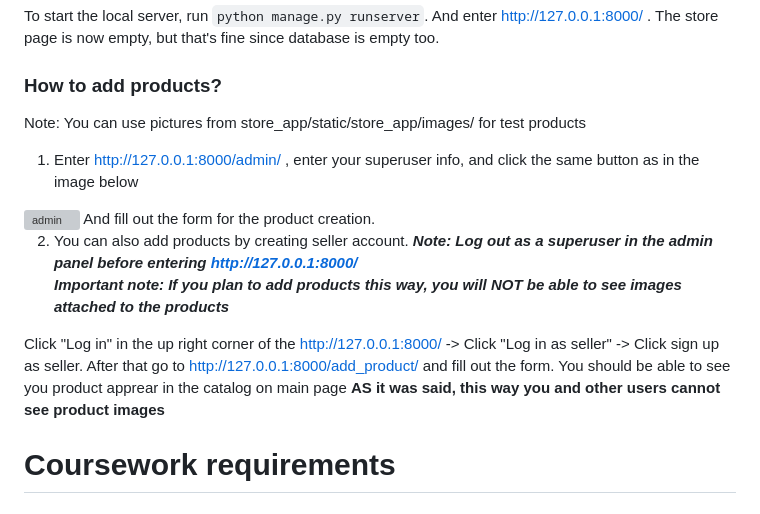
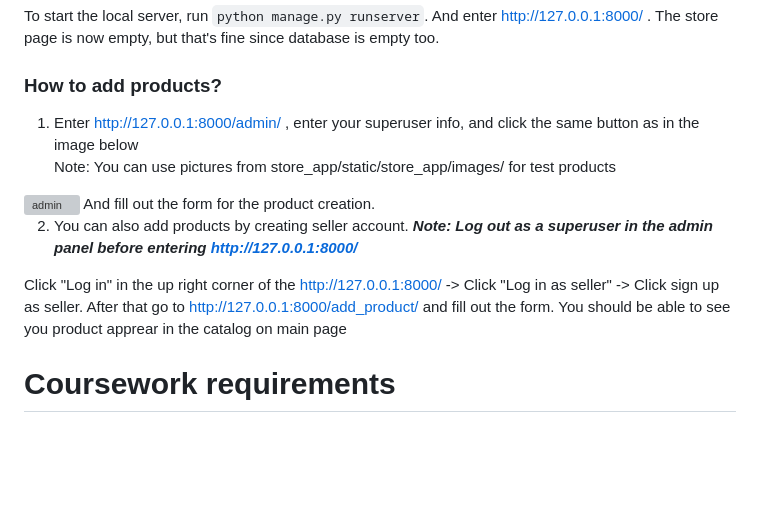
Before and after one commit to shadow2098/Shop, a Markdown page: README.md, the part around the change. Drawn GitHub-style; blank space fills up the shorter version; grey boxes are pictures that could not be loaded.

Commit message:
Update README.md
Readme updated

```diff
--- a/README.md
+++ b/README.md
@@ -12,15 +12,14 @@ Then, run `python manage.py createsuperuser`. ***Make sure to remember the info
 To start the local server, run `python manage.py runserver`. And enter http://127.0.0.1:8000/ . The store page is now empty, but that's fine since database is empty too.
 
 ### How to add products?
+1) Enter http://127.0.0.1:8000/admin/ , enter your superuser info, and click the same button as in the image below
 Note: You can use pictures from store_app/static/store_app/images/ for test products
-1) Enter http://127.0.0.1:8000/admin/ , enter your superuser info, and click the same button as in the image below
 <img width="1440" alt="admin" src="https://github.com/shadow2098/Shop/assets/93429735/21c1159a-85a4-435e-a55b-f0cfa1ab2cd2">
 And fill out the form for the product creation.
 
 2) You can also add products by creating seller account. ***Note: Log out as a superuser in the admin panel before entering http://127.0.0.1:8000/***
-***Important note: If you plan to add products this way, you will NOT be able to see images attached to the products***
 
-Click "Log in" in the up right corner of the http://127.0.0.1:8000/ -> Click "Log in as seller" -> Click sign up as seller. After that go to http://127.0.0.1:8000/add_product/ and fill out the form. You should be able to see you product apprear in the catalog on main page **AS it was said, this way you and other users cannot see product images**
+Click "Log in" in the up right corner of the http://127.0.0.1:8000/ -> Click "Log in as seller" -> Click sign up as seller. After that go to http://127.0.0.1:8000/add_product/ and fill out the form. You should be able to see you product apprear in the catalog on main page
 
 
 # Coursework requirements
```
